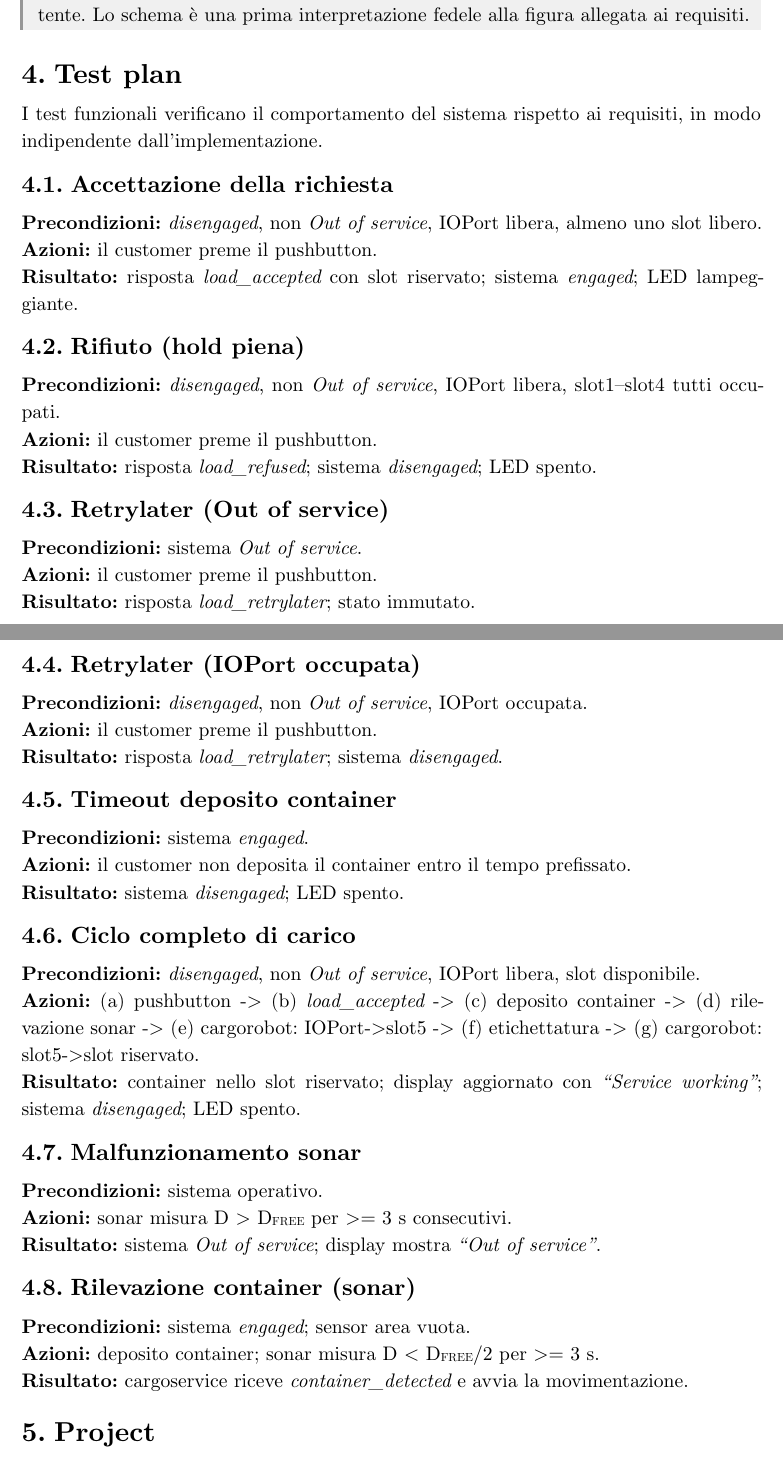
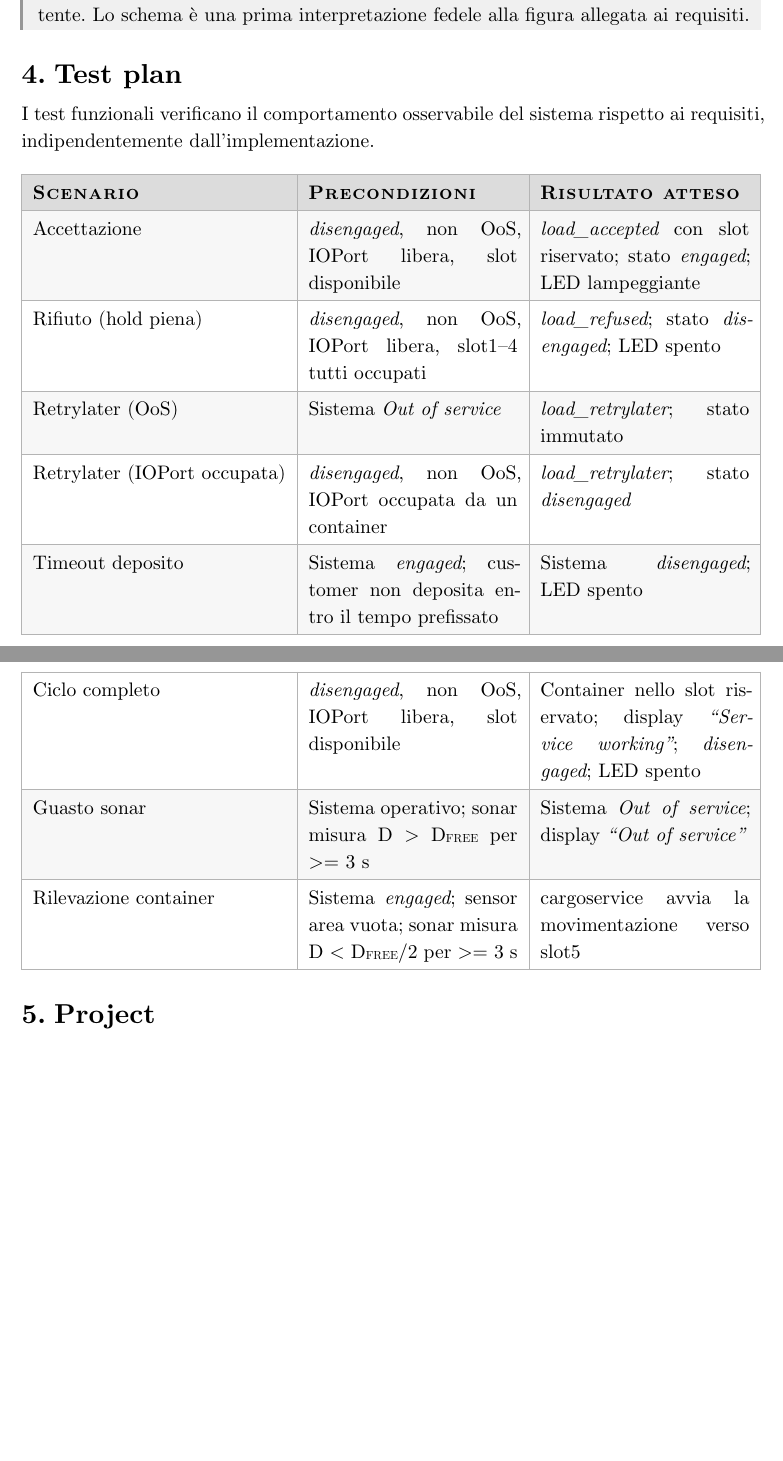
Before and after one commit to chirichexe/iss-2026, a Typst document (sprint0/docs/sprint0.typ): two parts of pages 7 and 8 of 10 before the commit and two parts of pages 7 and 8 of 9 after it, joined at a grey line, cut so that both start at the same text, the shorter picture padded with empty space. The pictures show the PDF file sprint0/docs/sprint0.pdf that the author committed with the source.

Commit message:
sprint0: test plan semplificato in tabella compatta

```diff
--- a/sprint0/docs/sprint0.typ
+++ b/sprint0/docs/sprint0.typ
@@ -286,56 +286,45 @@ riga5 [  I ][  X ][  X ][  X ][  X ][  X ][  X ]
 = Test plan
 // =============================================================================
 
-I test funzionali verificano il comportamento del sistema rispetto ai requisiti,
-in modo indipendente dall'implementazione.
+I test funzionali verificano il comportamento osservabile del sistema rispetto ai
+requisiti, indipendentemente dall'implementazione.
 
-== Accettazione della richiesta
+#iss-table(
+  columns: (auto, 1fr, 1fr),
+  [*Scenario*], [*Precondizioni*], [*Risultato atteso*],
 
-*Precondizioni:* _disengaged_, non _Out of service_, IOPort libera, almeno uno slot libero. \
-*Azioni:* il customer preme il pushbutton. \
-*Risultato:* risposta _load\_accepted_ con slot riservato; sistema _engaged_; LED lampeggiante.
+  [Accettazione],
+  [_disengaged_, non OoS, IOPort libera, slot disponibile],
+  [_load\_accepted_ con slot riservato; stato _engaged_; LED lampeggiante],
 
-== Rifiuto (hold piena)
+  [Rifiuto (hold piena)],
+  [_disengaged_, non OoS, IOPort libera, slot1--4 tutti occupati],
+  [_load\_refused_; stato _disengaged_; LED spento],
 
-*Precondizioni:* _disengaged_, non _Out of service_, IOPort libera, slot1--slot4 tutti occupati. \
-*Azioni:* il customer preme il pushbutton. \
-*Risultato:* risposta _load\_refused_; sistema _disengaged_; LED spento.
+  [Retrylater (OoS)],
+  [Sistema _Out of service_],
+  [_load\_retrylater_; stato immutato],
 
-== Retrylater (Out of service)
+  [Retrylater (IOPort occupata)],
+  [_disengaged_, non OoS, IOPort occupata da un container],
+  [_load\_retrylater_; stato _disengaged_],
 
-*Precondizioni:* sistema _Out of service_. \
-*Azioni:* il customer preme il pushbutton. \
-*Risultato:* risposta _load\_retrylater_; stato immutato.
+  [Timeout deposito],
+  [Sistema _engaged_; customer non deposita entro il tempo prefissato],
+  [Sistema _disengaged_; LED spento],
 
-== Retrylater (IOPort occupata)
+  [Ciclo completo],
+  [_disengaged_, non OoS, IOPort libera, slot disponibile],
+  [Container nello slot riservato; display _"Service working"_; _disengaged_; LED spento],
 
-*Precondizioni:* _disengaged_, non _Out of service_, IOPort occupata. \
-*Azioni:* il customer preme il pushbutton. \
-*Risultato:* risposta _load\_retrylater_; sistema _disengaged_.
+  [Guasto sonar],
+  [Sistema operativo; sonar misura D > D#sub[FREE] per >= 3 s],
+  [Sistema _Out of service_; display _"Out of service"_],
 
-== Timeout deposito container
-
-*Precondizioni:* sistema _engaged_. \
-*Azioni:* il customer non deposita il container entro il tempo prefissato. \
-*Risultato:* sistema _disengaged_; LED spento.
-
-== Ciclo completo di carico
-
-*Precondizioni:* _disengaged_, non _Out of service_, IOPort libera, slot disponibile. \
-*Azioni:* (a) pushbutton -> (b) _load\_accepted_ -> (c) deposito container -> (d) rilevazione sonar -> (e) cargorobot: IOPort->slot5 -> (f) etichettatura -> (g) cargorobot: slot5->slot riservato. \
-*Risultato:* container nello slot riservato; display aggiornato con _"Service working"_; sistema _disengaged_; LED spento.
-
-== Malfunzionamento sonar
-
-*Precondizioni:* sistema operativo. \
-*Azioni:* sonar misura D > D#sub[FREE] per >= 3 s consecutivi. \
-*Risultato:* sistema _Out of service_; display mostra _"Out of service"_.
-
-== Rilevazione container (sonar)
-
-*Precondizioni:* sistema _engaged_; sensor area vuota. \
-*Azioni:* deposito container; sonar misura D < D#sub[FREE]/2 per >= 3 s. \
-*Risultato:* cargoservice riceve _container\_detected_ e avvia la movimentazione.
+  [Rilevazione container],
+  [Sistema _engaged_; sensor area vuota; sonar misura D < D#sub[FREE]/2 per >= 3 s],
+  [cargoservice avvia la movimentazione verso slot5],
+)
 
 // =============================================================================
 = Project
```
Also changed, not shown: sprint0/docs/sprint0.pdf.
